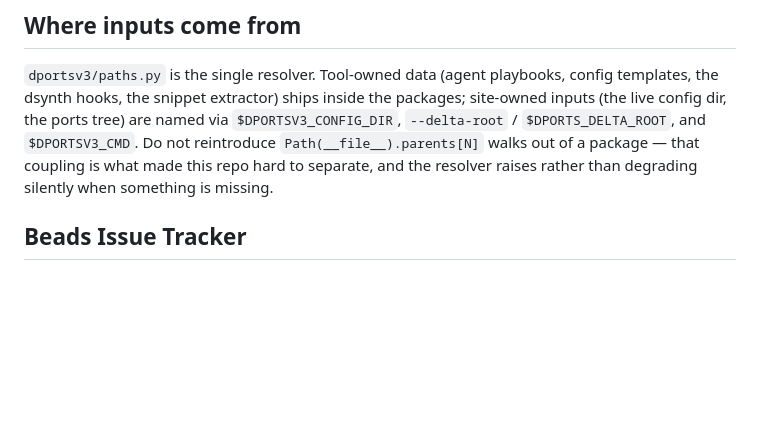
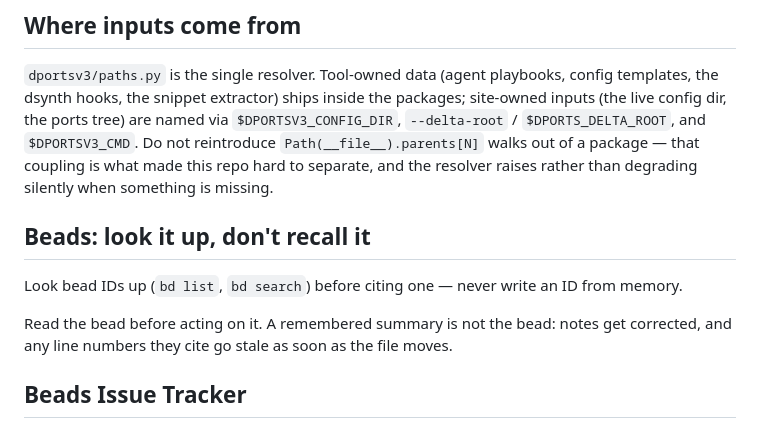
Before and after one commit to DragonFlyBSD/polytropos, a Markdown page: CLAUDE.md, the part around the change. GitHub-like rendering; blank space fills up the shorter version.

Commit message:
docs: look bead IDs up rather than writing them from memory

```diff
--- a/CLAUDE.md
+++ b/CLAUDE.md
@@ -36,6 +36,14 @@ packages; site-owned inputs (the live config dir, the ports tree) are named via
 `$DPORTSV3_CMD`. Do not reintroduce `Path(__file__).parents[N]` walks out of a
 package — that coupling is what made this repo hard to separate, and the
 resolver raises rather than degrading silently when something is missing.
+
+## Beads: look it up, don't recall it
+
+Look bead IDs up (`bd list`, `bd search`) before citing one — never write an ID
+from memory.
+
+Read the bead before acting on it. A remembered summary is not the bead: notes
+get corrected, and any line numbers they cite go stale as soon as the file moves.
 
 <!-- BEGIN BEADS INTEGRATION v:1 profile:minimal hash:970c3bf2 -->
 ## Beads Issue Tracker
```
